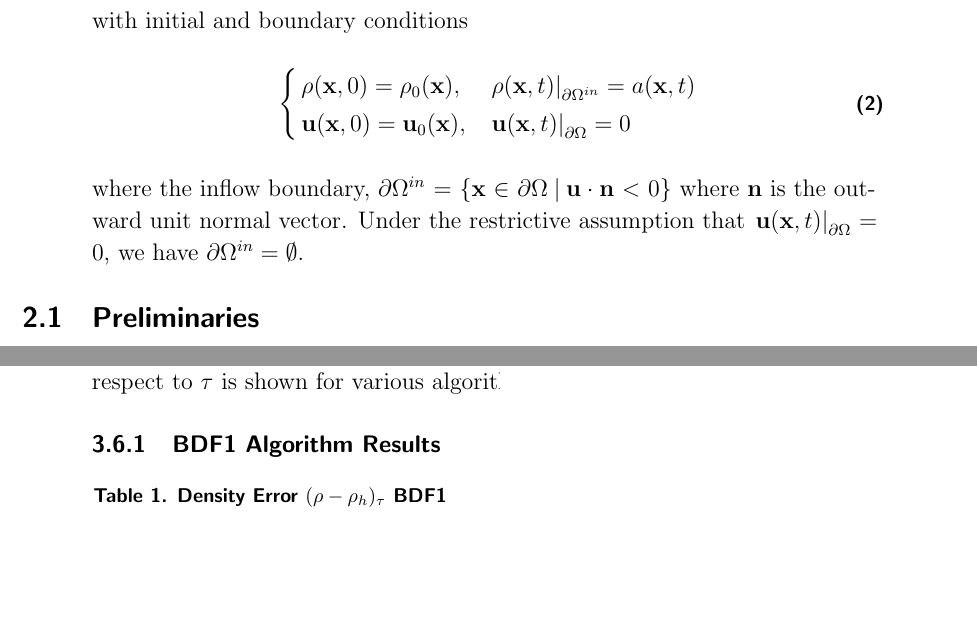
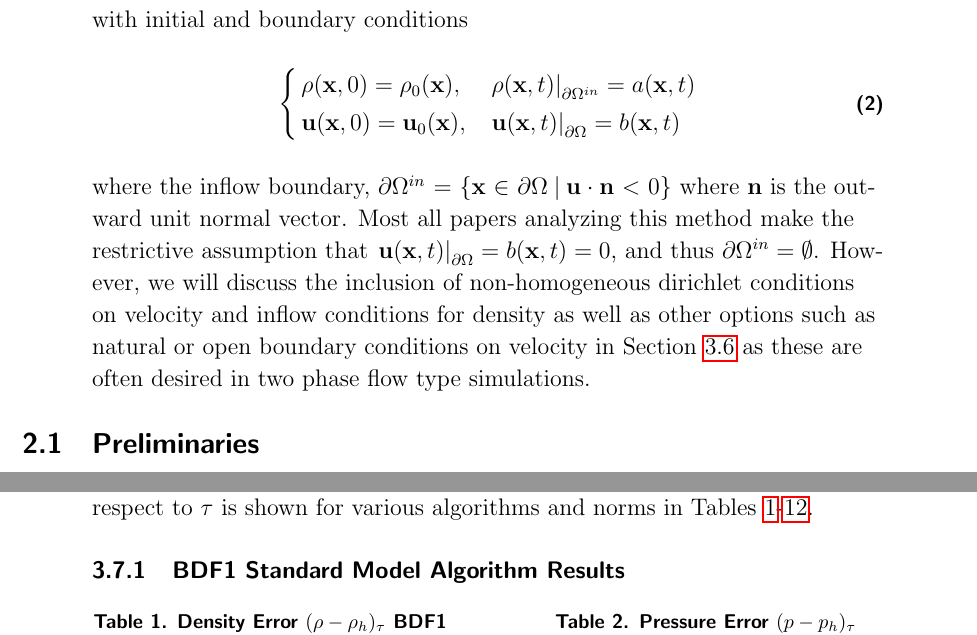
Before and after one commit to erdc/proteus-ps, a LaTeX thesis (report/srp-report.tex): two parts of the columns of pages 10 and 27 of 36 before the commit and two parts of the columns of pages 10 and 28 of 37 after it, joined at a grey line, cut so that both start at the same text, the shorter picture padded with empty space. Compiled offline with pdfLaTeX.

Commit message:
replace rotational model bdf1 algorithm error results with standard model bdf1 error results since we are not recommending t ouse the rotational model for bdf1, only bdf2.

```diff
--- a/report/srp-report.tex
+++ b/report/srp-report.tex
@@ -114,10 +114,10 @@ with initial and boundary conditions
 \begin{equation}\label{eqn:variabledensityNavierStokesBCIC}
   \begin{cases}
     \rho(\x,0) = \rho_0(\x), & \left.\rho(\x,t)\right|_{\partial\Omega^{in}} = a(\x,t)\\
-    \ub(\x,0) = \ub_0(\x), & \left.\ub(\x,t)\right|_{\partial\Omega} = 0
+    \ub(\x,0) = \ub_0(\x), & \left.\ub(\x,t)\right|_{\partial\Omega} = b(\x,t)
   \end{cases}
 \end{equation}
-where the inflow boundary, $\partial\Omega^{in} = \{ \x\in \partial\Omega \:|\: \ub\cdot\n <0 \}$ where $\n$ is the outward unit normal vector.  Under the restrictive assumption that $\left.\ub(\x,t)\right|_{\partial\Omega} = 0$, we have $\partial\Omega^{in}= \emptyset$.
+where the inflow boundary, $\partial\Omega^{in} = \{ \x\in \partial\Omega \:|\: \ub\cdot\n <0 \}$ where $\n$ is the outward unit normal vector.  Most all papers analyzing this method make the restrictive assumption that $\left.\ub(\x,t)\right|_{\partial\Omega} = b(\x,t) = 0$, and thus $\partial\Omega^{in}= \emptyset$.  However, we will discuss the inclusion of non-homogeneous dirichlet conditions on velocity and inflow conditions for density as well as other options such as natural or open boundary conditions on velocity in Section~\ref{sec:BoundaryConditions} as these are often desired in two phase flow type simulations.
 
 
 %
@@ -708,35 +717,35 @@ The triangulation is done using the \textbf{Triangle} 2D mesh generator provided
 \end{align}
 The approximation is done over the time domain $[0,10]$ with timestep, $\tau$, ranging from $0.00625\leq \tau \leq 0.1$.  The mesh was chosen so that the spatial errors were much smaller than the temporal errors.  The convergence with respect to $\tau$ is shown for various algorithms and norms in Tables~\ref{table:firstconvergenceresult}-\ref{table:lastconvergenceresult}.
 
-\subsection{BDF1 Algorithm Results}
+\subsection{BDF1 Standard Model Algorithm Results}
 \begin{table}[h!]
   \parbox{.45\linewidth}{
   \tiny
   \centering
-    \caption{Density Error $(\rho - \rho_h)_{\tau}$ BDF1 Rotational, $T=10$}
+    \caption{Density Error $(\rho - \rho_h)_{\tau}$ BDF1 Standard Model, $T=10$}
     \begin{tabular}{c|l|c|l|c}\label{table:firstconvergenceresult}
       $\tau$  & $\ell^{\infty}\left(L^2(\Omega)\right)$ &  Rate  &  $\ell^2\left(L^2(\Omega)\right)$  &  Rate\\
       \hline
-      1.000e-01 & 2.140e-01 &   -  & 4.033e-01 &   - \\
-      5.000e-02 & 1.142e-01 & 0.91 & 2.102e-01 & 0.94\\
-      2.500e-02 & 5.906e-02 & 0.95 & 1.073e-01 & 0.97\\
-      1.250e-02 & 3.003e-02 & 0.98 & 5.421e-02 & 0.99\\
-      6.250e-03 & 1.514e-02 & 0.99 & 2.724e-02 & 0.99
+      1.000e-01 & 2.290e-01 &  -   & 4.456e-01 &  -  \\
+      5.000e-02 & 1.182e-01 & 0.95 & 2.203e-01 & 1.02\\
+      2.500e-02 & 6.015e-02 & 0.97 & 1.099e-01 & 1.00\\
+      1.250e-02 & 3.033e-02 & 0.99 & 5.486e-02 & 1.00\\
+      6.250e-03 & 1.520e-02 & 1.00 & 2.738e-02 & 1.00
     \end{tabular}
     }
     \hfill
     \parbox{.45\linewidth}{
       \tiny
       \centering
-        \caption{Pressure Error $(p - p_h)_{\tau}$ BDF1 Rotational, $T=10$}
+        \caption{Pressure Error $(p - p_h)_{\tau}$ BDF1 Standard Model, $T=10$}
         \begin{tabular}{c|l|c|l|c}
           $\tau$ &  $\ell^{\infty}\left(L^2(\Omega)\right)$ &  Rate  &  $\ell^2\left(L^2(\Omega)\right)$  &  Rate\\
           \hline
-          1.000e-01 & 5.429e-02 &   -  & 1.138e-01 &   - \\
-          5.000e-02 & 2.676e-02 & 1.02 & 5.478e-02 & 1.05\\
-          2.500e-02 & 1.329e-02 & 1.01 & 2.687e-02 & 1.03\\
-          1.250e-02 & 6.644e-03 & 1.00 & 1.335e-02 & 1.01\\
-          6.250e-03 & 3.329e-03 & 1.00 & 6.669e-03 & 1.00
+          1.000e-01 & 9.100e-02 &  -   & 2.082e-01 &  -  \\
+          5.000e-02 & 3.308e-02 & 1.46 & 7.576e-02 & 1.46\\
+          2.500e-02 & 1.429e-02 & 1.21 & 3.096e-02 & 1.29\\
+          1.250e-02 & 6.819e-03 & 1.07 & 1.418e-02 & 1.13\\
+          6.250e-03 & 3.365e-03 & 1.02 & 6.851e-03 & 1.05
         \end{tabular}
     }
 \end{table}
```
Also changed, not shown: report/srp-report.tex (33 more changed lines).
